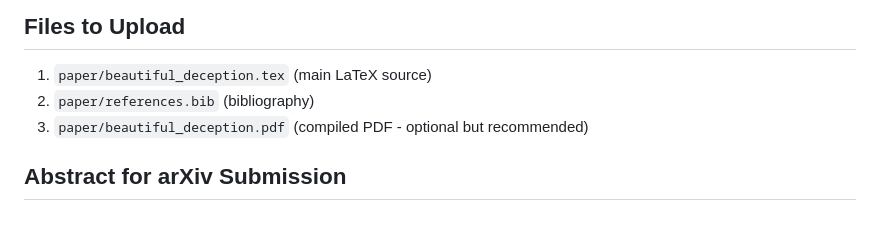
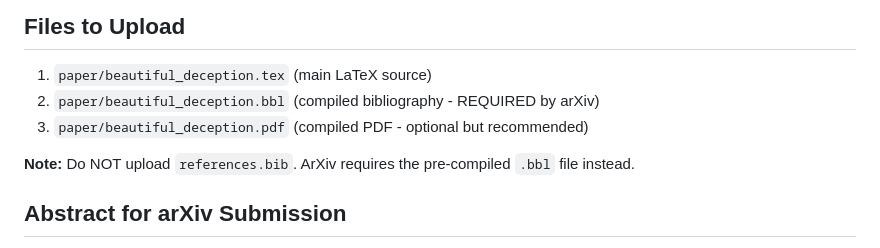
Before and after one commit to queelius/beautiful-deception, a Markdown page: ARXIV_SUBMISSION.md, the part around the change. Drawn GitHub-style; blank space fills up the shorter version.

Commit message:
Add .bbl file for arXiv submission (required by arXiv)

```diff
--- a/ARXIV_SUBMISSION.md
+++ b/ARXIV_SUBMISSION.md
@@ -14,8 +14,10 @@
 
 ## Files to Upload
 1. `paper/beautiful_deception.tex` (main LaTeX source)
-2. `paper/references.bib` (bibliography)
+2. `paper/beautiful_deception.bbl` (compiled bibliography - REQUIRED by arXiv)
 3. `paper/beautiful_deception.pdf` (compiled PDF - optional but recommended)
+
+**Note:** Do NOT upload `references.bib`. ArXiv requires the pre-compiled `.bbl` file instead.
 
 ## Abstract for arXiv Submission
 
```
